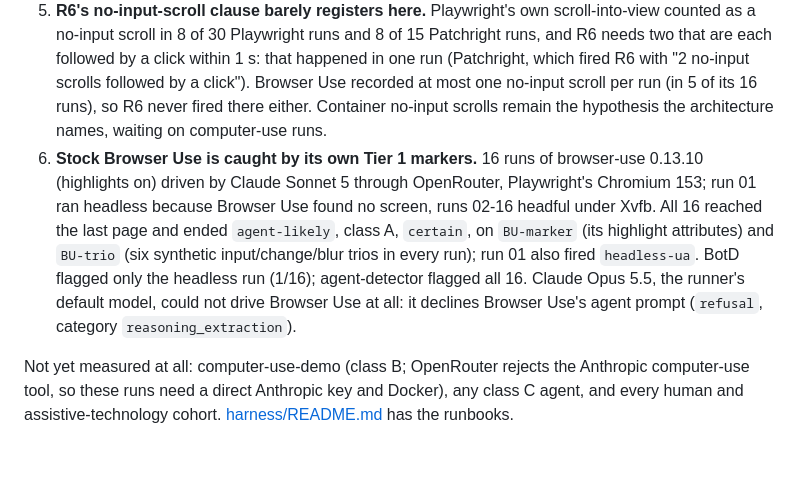
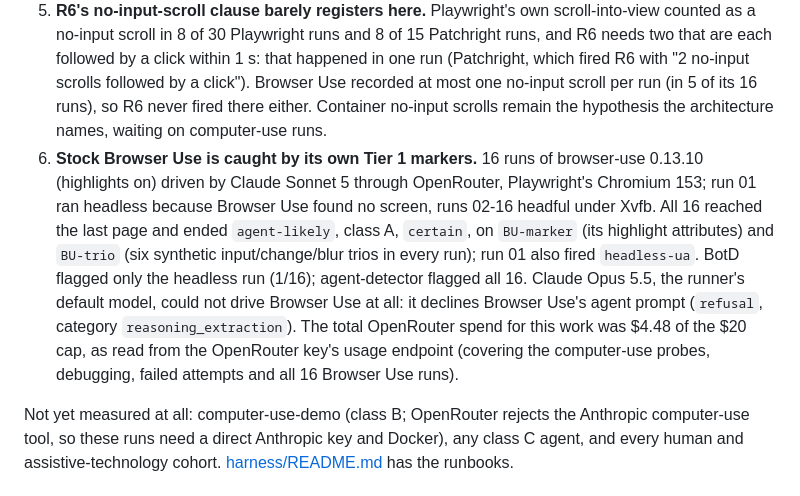
Before and after one commit to jasonm4130/agentlens, a Markdown page: eval/reports/findings-2026-10-05.md, the part around the change. GitHub-like rendering; blank space fills up the shorter version.

Commit message:
no-mistakes(review): Record $4.48 OpenRouter spend in findings report

```diff
--- a/eval/reports/findings-2026-10-05.md
+++ b/eval/reports/findings-2026-10-05.md
@@ -7,6 +7,6 @@ From the 65 scripted class A runs in `eval/runs/2026-10-05` (Linux, Playwright 1
 3. **A humanised pointer on Patchright evades everything here.** Patchright + ghost-cursor ended `human-like` in 10/10 runs, as did BotD and agent-detector. Expected (architecture section 1); published as a known gap.
 4. **R5 never fires on Playwright `fill()`.** In every run the six `fill()` calls arrived as value jumps with no keystrokes: four as trusted keyless `insertText` (the dictation and Voice Control path R5 abstains on) and two in the autofill-hinted fields (its autofill path), so `fillFields` stayed 0, as architecture 5.1 predicted. No change proposed: closing it would cost those users.
 5. **R6's no-input-scroll clause barely registers here.** Playwright's own scroll-into-view counted as a no-input scroll in 8 of 30 Playwright runs and 8 of 15 Patchright runs, and R6 needs two that are each followed by a click within 1 s: that happened in one run (Patchright, which fired R6 with "2 no-input scrolls followed by a click"). Browser Use recorded at most one no-input scroll per run (in 5 of its 16 runs), so R6 never fired there either. Container no-input scrolls remain the hypothesis the architecture names, waiting on computer-use runs.
-6. **Stock Browser Use is caught by its own Tier 1 markers.** 16 runs of browser-use 0.13.10 (highlights on) driven by Claude Sonnet 5 through OpenRouter, Playwright's Chromium 153; run 01 ran headless because Browser Use found no screen, runs 02-16 headful under Xvfb. All 16 reached the last page and ended `agent-likely`, class A, `certain`, on `BU-marker` (its highlight attributes) and `BU-trio` (six synthetic input/change/blur trios in every run); run 01 also fired `headless-ua`. BotD flagged only the headless run (1/16); agent-detector flagged all 16. Claude Opus 5.5, the runner's default model, could not drive Browser Use at all: it declines Browser Use's agent prompt (`refusal`, category `reasoning_extraction`).
+6. **Stock Browser Use is caught by its own Tier 1 markers.** 16 runs of browser-use 0.13.10 (highlights on) driven by Claude Sonnet 5 through OpenRouter, Playwright's Chromium 153; run 01 ran headless because Browser Use found no screen, runs 02-16 headful under Xvfb. All 16 reached the last page and ended `agent-likely`, class A, `certain`, on `BU-marker` (its highlight attributes) and `BU-trio` (six synthetic input/change/blur trios in every run); run 01 also fired `headless-ua`. BotD flagged only the headless run (1/16); agent-detector flagged all 16. Claude Opus 5.5, the runner's default model, could not drive Browser Use at all: it declines Browser Use's agent prompt (`refusal`, category `reasoning_extraction`). The total OpenRouter spend for this work was $4.48 of the $20 cap, as read from the OpenRouter key's usage endpoint (covering the computer-use probes, debugging, failed attempts and all 16 Browser Use runs).
 
 Not yet measured at all: computer-use-demo (class B; OpenRouter rejects the Anthropic computer-use tool, so these runs need a direct Anthropic key and Docker), any class C agent, and every human and assistive-technology cohort. [harness/README.md](../../harness/README.md) has the runbooks.
```
